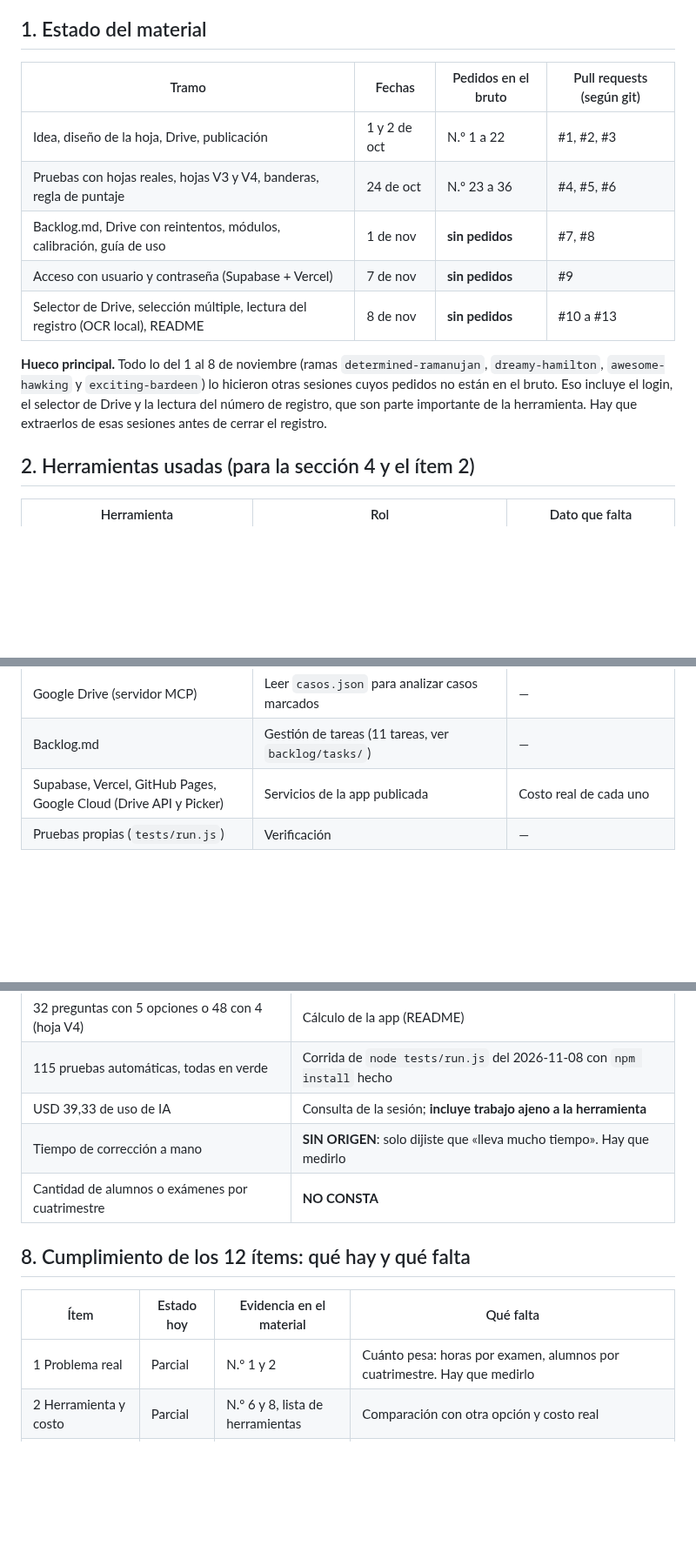
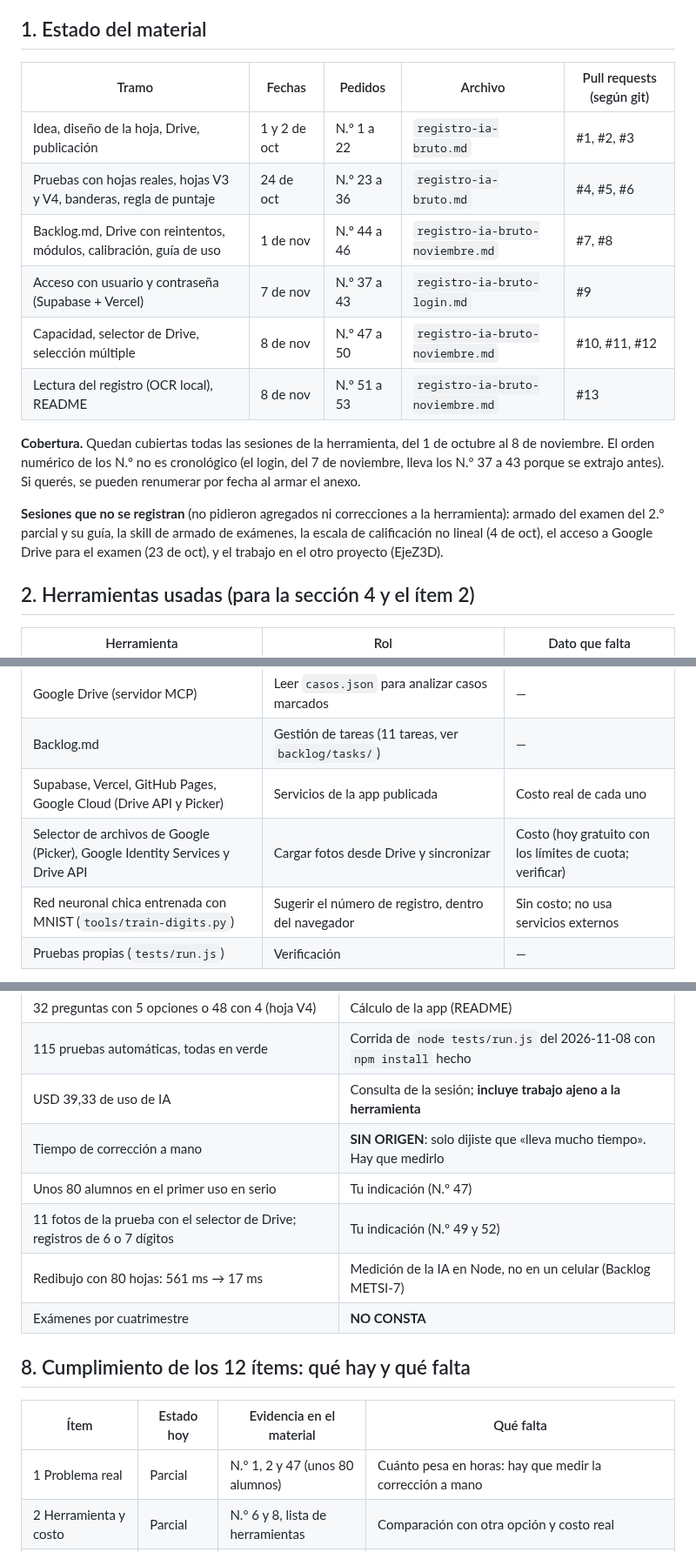
Before and after one commit to jctonini/METSI, a Markdown page: docs/informe/registro-ia.md, 3 parts joined by grey strips. Shown at 87% size. Drawn GitHub-style; blank space fills up the shorter version.

```diff
--- a/docs/informe/registro-ia.md
+++ b/docs/informe/registro-ia.md
@@ -4,15 +4,18 @@ Este archivo ordena el material en bruto (`registro-ia-bruto.md`, 36 pedidos, de
 
 ## 1. Estado del material
 
-| Tramo | Fechas | Pedidos en el bruto | Pull requests (según git) |
-|---|---|---|---|
-| Idea, diseño de la hoja, Drive, publicación | 1 y 2 de oct | N.º 1 a 22 | #1, #2, #3 |
-| Pruebas con hojas reales, hojas V3 y V4, banderas, regla de puntaje | 24 de oct | N.º 23 a 36 | #4, #5, #6 |
-| Backlog.md, Drive con reintentos, módulos, calibración, guía de uso | 1 de nov | **sin pedidos** | #7, #8 |
-| Acceso con usuario y contraseña (Supabase + Vercel) | 7 de nov | **sin pedidos** | #9 |
-| Selector de Drive, selección múltiple, lectura del registro (OCR local), README | 8 de nov | **sin pedidos** | #10 a #13 |
+| Tramo | Fechas | Pedidos | Archivo | Pull requests (según git) |
+|---|---|---|---|---|
+| Idea, diseño de la hoja, Drive, publicación | 1 y 2 de oct | N.º 1 a 22 | `registro-ia-bruto.md` | #1, #2, #3 |
+| Pruebas con hojas reales, hojas V3 y V4, banderas, regla de puntaje | 24 de oct | N.º 23 a 36 | `registro-ia-bruto.md` | #4, #5, #6 |
+| Backlog.md, Drive con reintentos, módulos, calibración, guía de uso | 1 de nov | N.º 44 a 46 | `registro-ia-bruto-noviembre.md` | #7, #8 |
+| Acceso con usuario y contraseña (Supabase + Vercel) | 7 de nov | N.º 37 a 43 | `registro-ia-bruto-login.md` | #9 |
+| Capacidad, selector de Drive, selección múltiple | 8 de nov | N.º 47 a 50 | `registro-ia-bruto-noviembre.md` | #10, #11, #12 |
+| Lectura del registro (OCR local), README | 8 de nov | N.º 51 a 53 | `registro-ia-bruto-noviembre.md` | #13 |
 
-**Hueco principal.** Todo lo del 1 al 8 de noviembre (ramas `determined-ramanujan`, `dreamy-hamilton`, `awesome-hawking` y `exciting-bardeen`) lo hicieron otras sesiones cuyos pedidos no están en el bruto. Eso incluye el login, el selector de Drive y la lectura del número de registro, que son parte importante de la herramienta. Hay que extraerlos de esas sesiones antes de cerrar el registro.
+**Cobertura.** Quedan cubiertas todas las sesiones de la herramienta, del 1 de octubre al 8 de noviembre. El orden numérico de los N.º no es cronológico (el login, del 7 de noviembre, lleva los N.º 37 a 43 porque se extrajo antes). Si querés, se pueden renumerar por fecha al armar el anexo.
+
+**Sesiones que no se registran** (no pidieron agregados ni correcciones a la herramienta): armado del examen del 2.º parcial y su guía, la skill de armado de exámenes, la escala de calificación no lineal (4 de oct), el acceso a Google Drive para el examen (23 de oct), y el trabajo en el otro proyecto (EjeZ3D).
 
 ## 2. Herramientas usadas (para la sección 4 y el ítem 2)
 
@@ -23,6 +26,8 @@ Este archivo ordena el material en bruto (`registro-ia-bruto.md`, 36 pedidos, de
 | Google Drive (servidor MCP) | Leer `casos.json` para analizar casos marcados | — |
 | Backlog.md | Gestión de tareas (11 tareas, ver `backlog/tasks/`) | — |
 | Supabase, Vercel, GitHub Pages, Google Cloud (Drive API y Picker) | Servicios de la app publicada | Costo real de cada uno |
+| Selector de archivos de Google (Picker), Google Identity Services y Drive API | Cargar fotos desde Drive y sincronizar | Costo (hoy gratuito con los límites de cuota; verificar) |
+| Red neuronal chica entrenada con MNIST (`tools/train-digits.py`) | Sugerir el número de registro, dentro del navegador | Sin costo; no usa servicios externos |
 | Pruebas propias (`tests/run.js`) | Verificación | — |
 
 - **Costo de uso de IA:** el bruto registra USD 39,33 acumulados hasta el 2026-11-08, pero ese número **incluye trabajo fuera de la herramienta** (armado del examen). No se puede citar tal cual como costo de la herramienta.
@@ -90,13 +95,16 @@ Resumen por tema (detalle en la lista C del bruto):
 | 115 pruebas automáticas, todas en verde | Corrida de `node tests/run.js` del 2026-11-08 con `npm install` hecho |
 | USD 39,33 de uso de IA | Consulta de la sesión; **incluye trabajo ajeno a la herramienta** |
 | Tiempo de corrección a mano | **SIN ORIGEN**: solo dijiste que «lleva mucho tiempo». Hay que medirlo |
-| Cantidad de alumnos o exámenes por cuatrimestre | **NO CONSTA** |
+| Unos 80 alumnos en el primer uso en serio | Tu indicación (N.º 47) |
+| 11 fotos de la prueba con el selector de Drive; registros de 6 o 7 dígitos | Tu indicación (N.º 49 y 52) |
+| Redibujo con 80 hojas: 561 ms → 17 ms | Medición de la IA en Node, no en un celular (Backlog METSI-7) |
+| Exámenes por cuatrimestre | **NO CONSTA** |
 
 ## 8. Cumplimiento de los 12 ítems: qué hay y qué falta
 
 | Ítem | Estado hoy | Evidencia en el material | Qué falta |
 |---|---|---|---|
-| 1 Problema real | Parcial | N.º 1 y 2 | Cuánto pesa: horas por examen, alumnos por cuatrimestre. Hay que medirlo |
+| 1 Problema real | Parcial | N.º 1, 2 y 47 (unos 80 alumnos) | Cuánto pesa en horas: hay que medir la corrección a mano |
 | 2 Herramienta y costo | Parcial | N.º 6 y 8, lista de herramientas | Comparación con otra opción y costo real |
 | 3 Instrucciones para el modelo (PEDIR) | **Ausente** | Ninguna | Ningún pedido está escrito con PEDIR. El bruto marcó el ítem 3 en varias entradas, pero allí se refiere a reglas de negocio, no a instrucciones para un modelo. Hay que escribir al menos un pedido de construcción con PEDIR y justificar que la app, al ejecutarse, no usa un modelo de lenguaje |
 | 4 Datos o documentos | Parcial | N.º 2, 3, 6, 7; README | Qué queda afuera y por qué (por ejemplo, nombres y registros en los casos a revisar) |
```
Also changed, not shown: other parts of docs/informe/registro-ia.md (+19 -16 lines), docs/informe/registro-ia-bruto-noviembre.md (added, +223 -0 lines).
